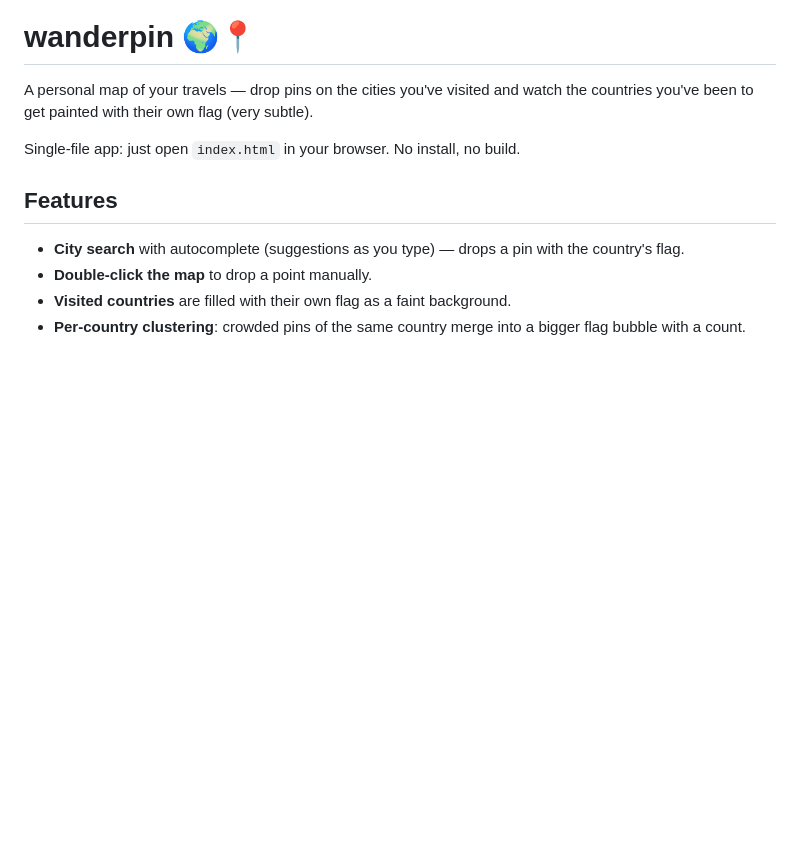
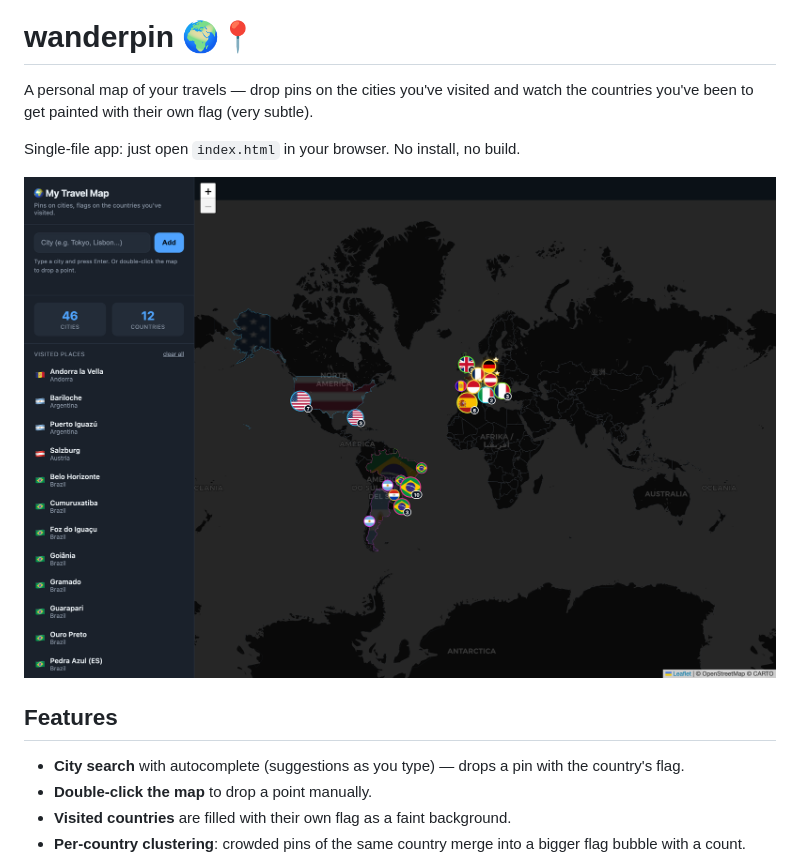
Before and after one commit to LucasbrandaoVIX/wanderpin, a Markdown page: README.md, the part around the change. Drawn GitHub-style; pictures changed too: assets/screenshot.png (added); blank space fills up the shorter version.

Commit message:
docs: add app screenshot to README

```diff
--- a/README.md
+++ b/README.md
@@ -3,6 +3,8 @@
 A personal map of your travels — drop pins on the cities you've visited and watch the countries you've been to get painted with their own flag (very subtle).
 
 Single-file app: just open `index.html` in your browser. No install, no build.
+
+![wanderpin screenshot](assets/screenshot.png)
 
 ## Features
 
```
